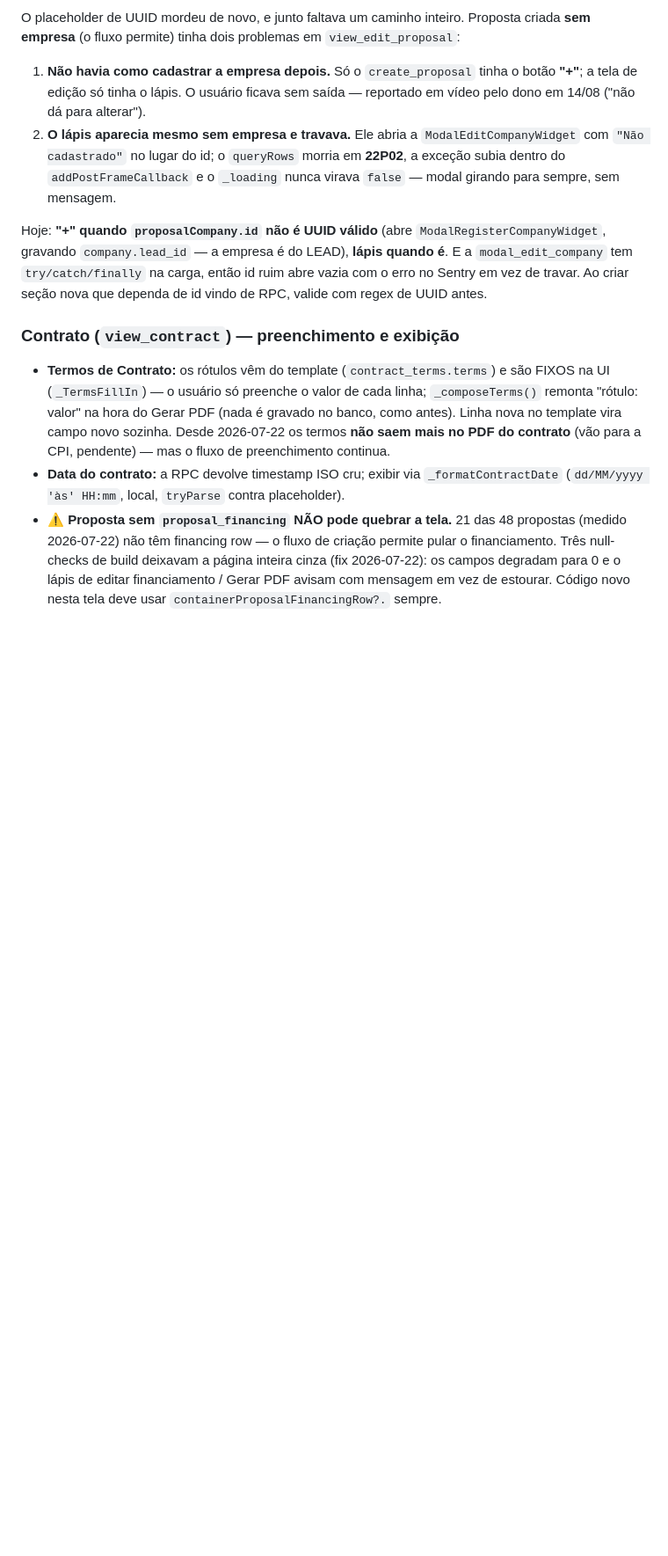
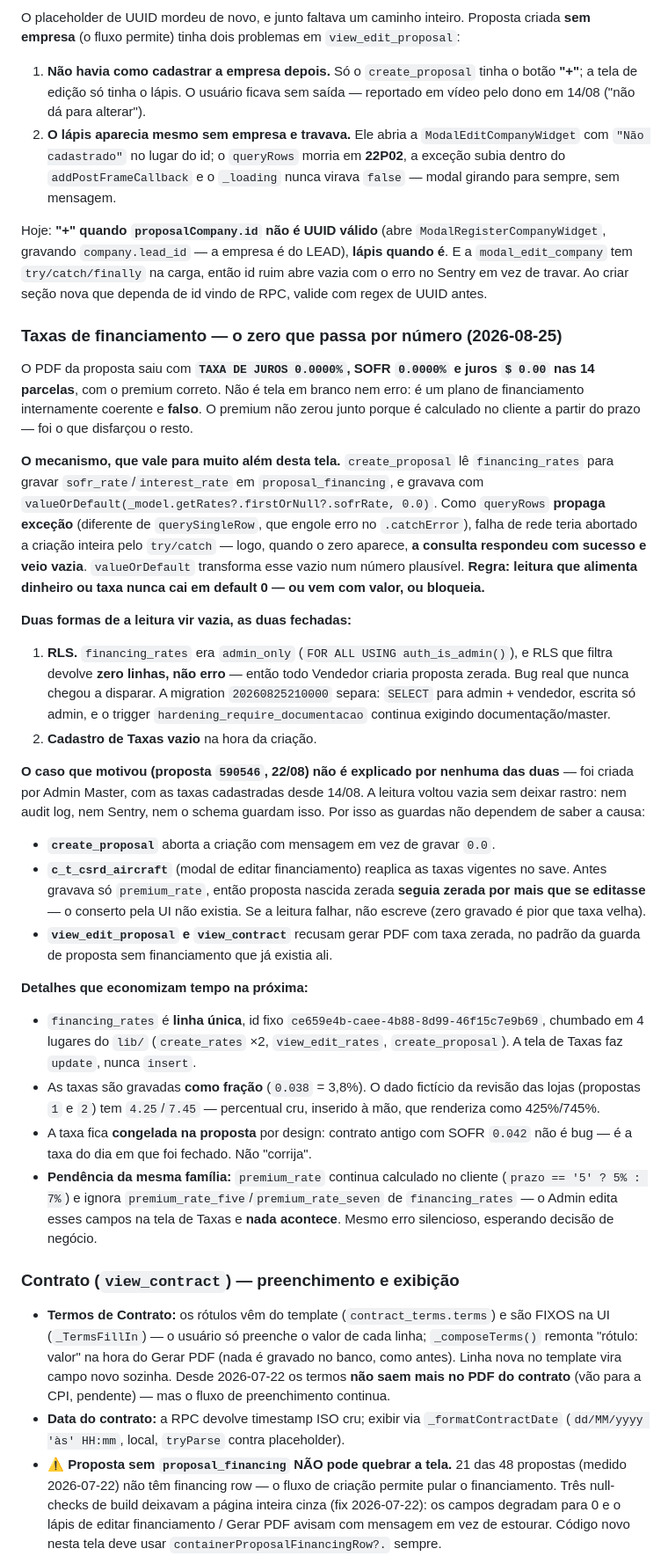
Before and after one commit to devalphahouse-hue/agsur, a Markdown page: CLAUDE.md, the part around one of its changes. Shown at 88% size. Drawn GitHub-style; blank space fills up the shorter version.

Commit message:
docs: taxa zerada no financiamento e o token que o CLI recusa
Registra o achado de 25/08 em duas frentes:

- Seção nova sobre as taxas do financiamento: por que um vazio virava
  zero plausível no PDF (valueOrDefault sobre leitura que respondeu
  vazia, não sobre erro), as duas causas fechadas, as guardas, e os
  detalhes que economizam tempo — linha única com id chumbado em 4
  lugares, taxa como fração, taxa congelada por design, e o
  premium_rate que ainda ignora o cadastro de Taxas.

- Aviso no workflow de schema: PAT no formato novo (sbp_v0_) é recusado
  pelo CLI antes de qualquer rede; o caminho é unset + supabase login.

Também atualiza a contagem de migrations para 64.

Co-Authored-By: Claude Opus 5 (1M context) <noreply@anthropic.com>
Claude-Session: https://claude.ai/code/session_01HMTX6eVp6W3mZJHqT8Cwnx

```diff
--- a/CLAUDE.md
+++ b/CLAUDE.md
@@ -953,6 +963,64 @@ LEAD), **lápis quando é**. E a `modal_edit_company` tem `try/catch/finally` na
 carga, então id ruim abre vazia com o erro no Sentry em vez de travar. Ao criar
 seção nova que dependa de id vindo de RPC, valide com regex de UUID antes.
 
+### Taxas de financiamento — o zero que passa por número (2026-08-25)
+
+O PDF da proposta saiu com **`TAXA DE JUROS 0.0000%`, SOFR `0.0000%` e juros
+`$ 0.00` nas 14 parcelas**, com o premium correto. Não é tela em branco nem
+erro: é um plano de financiamento internamente coerente e **falso**. O premium
+não zerou junto porque é calculado no cliente a partir do prazo — foi o que
+disfarçou o resto.
+
+**O mecanismo, que vale para muito além desta tela.** `create_proposal` lê
+`financing_rates` para gravar `sofr_rate`/`interest_rate` em
+`proposal_financing`, e gravava com
+`valueOrDefault(_model.getRates?.firstOrNull?.sofrRate, 0.0)`. Como
+`queryRows` **propaga exceção** (diferente de `querySingleRow`, que engole erro
+no `.catchError`), falha de rede teria abortado a criação inteira pelo
+`try/catch` — logo, quando o zero aparece, **a consulta respondeu com sucesso e
+veio vazia**. `valueOrDefault` transforma esse vazio num número plausível.
+**Regra: leitura que alimenta dinheiro ou taxa nunca cai em default 0 — ou vem
+com valor, ou bloqueia.**
+
+**Duas formas de a leitura vir vazia, as duas fechadas:**
+
+1. **RLS.** `financing_rates` era `admin_only` (`FOR ALL USING auth_is_admin()`),
+   e RLS que filtra devolve **zero linhas, não erro** — então todo Vendedor
+   criaria proposta zerada. Bug real que nunca chegou a disparar. A migration
+   `20260825210000` separa: `SELECT` para admin + vendedor, escrita só admin, e
+   o trigger `hardening_require_documentacao` continua exigindo
+   documentação/master.
+2. **Cadastro de Taxas vazio** na hora da criação.
+
+**O caso que motivou (proposta `590546`, 22/08) não é explicado por nenhuma das
+duas** — foi criada por Admin Master, com as taxas cadastradas desde 14/08. A
+leitura voltou vazia sem deixar rastro: nem audit log, nem Sentry, nem o schema
+guardam isso. Por isso as guardas não dependem de saber a causa:
+
+- **`create_proposal`** aborta a criação com mensagem em vez de gravar `0.0`.
+- **`c_t_csrd_aircraft`** (modal de editar financiamento) reaplica as taxas
+  vigentes no save. Antes gravava só `premium_rate`, então proposta nascida
+  zerada **seguia zerada por mais que se editasse** — o conserto pela UI não
+  existia. Se a leitura falhar, não escreve (zero gravado é pior que taxa velha).
+- **`view_edit_proposal` e `view_contract`** recusam gerar PDF com taxa zerada,
+  no padrão da guarda de proposta sem financiamento que já existia ali.
+
+**Detalhes que economizam tempo na próxima:**
+
+- `financing_rates` é **linha única**, id fixo
+  `ce659e4b-caee-4b88-8d99-46f15c7e9b69`, chumbado em 4 lugares do `lib/`
+  (`create_rates` ×2, `view_edit_rates`, `create_proposal`). A tela de Taxas
+  faz `update`, nunca `insert`.
+- As taxas são gravadas **como fração** (`0.038` = 3,8%). O dado fictício da
+  revisão das lojas (propostas `1` e `2`) tem `4.25`/`7.45` — percentual cru,
+  inserido à mão, que renderiza como 425%/745%.
+- A taxa fica **congelada na proposta** por design: contrato antigo com SOFR
+  `0.042` não é bug — é a taxa do dia em que foi fechado. Não "corrija".
+- **Pendência da mesma família:** `premium_rate` continua calculado no cliente
+  (`prazo == '5' ? 5% : 7%`) e ignora `premium_rate_five`/`premium_rate_seven`
+  de `financing_rates` — o Admin edita esses campos na tela de Taxas e **nada
+  acontece**. Mesmo erro silencioso, esperando decisão de negócio.
+
 ### Contrato (`view_contract`) — preenchimento e exibição
 
 - **Termos de Contrato:** os rótulos vêm do template (`contract_terms.terms`) e
```
Also changed, not shown: other parts of CLAUDE.md (+12 -2 lines).
